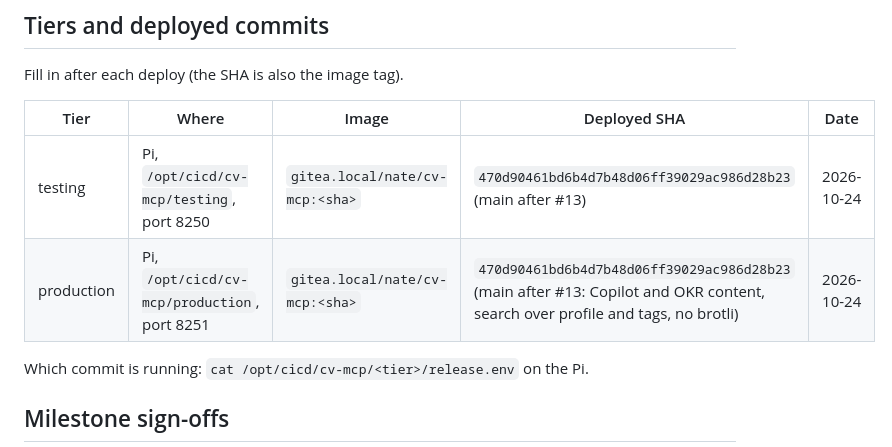
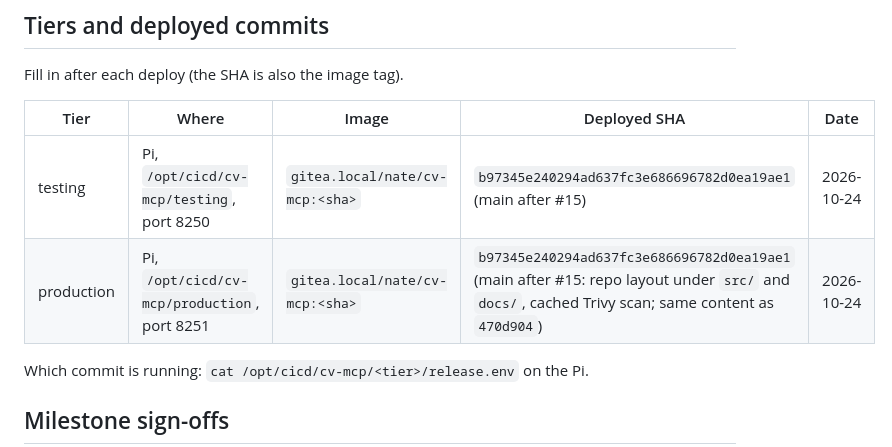
Before and after one commit to n8k/cv-mcp, a Markdown page: docs/PIPELINE.md, the part around the change. GitHub-like rendering.

Commit message:
docs/PIPELINE.md: both tiers at b97345e
Co-Authored-By: Claude Opus 5.5 <noreply@anthropic.com>
Claude-Session: https://claude.ai/code/session_01Sg8nD1nWTfnb8vp37JJuBV

```diff
--- a/docs/PIPELINE.md
+++ b/docs/PIPELINE.md
@@ -83,8 +83,8 @@ Fill in after each deploy (the SHA is also the image tag).
 
 | Tier | Where | Image | Deployed SHA | Date |
 |---|---|---|---|---|
-| testing | Pi, `/opt/cicd/cv-mcp/testing`, port 8250 | `gitea.local/nate/cv-mcp:<sha>` | `470d90461bd6b4d7b48d06ff39029ac986d28b23` (main after #13) | 2026-10-24 |
-| production | Pi, `/opt/cicd/cv-mcp/production`, port 8251 | `gitea.local/nate/cv-mcp:<sha>` | `470d90461bd6b4d7b48d06ff39029ac986d28b23` (main after #13: Copilot and OKR content, search over profile and tags, no brotli) | 2026-10-24 |
+| testing | Pi, `/opt/cicd/cv-mcp/testing`, port 8250 | `gitea.local/nate/cv-mcp:<sha>` | `b97345e240294ad637fc3e686696782d0ea19ae1` (main after #15) | 2026-10-24 |
+| production | Pi, `/opt/cicd/cv-mcp/production`, port 8251 | `gitea.local/nate/cv-mcp:<sha>` | `b97345e240294ad637fc3e686696782d0ea19ae1` (main after #15: repo layout under `src/` and `docs/`, cached Trivy scan; same content as `470d904`) | 2026-10-24 |
 
 Which commit is running: `cat /opt/cicd/cv-mcp/<tier>/release.env` on the Pi.
 
```
